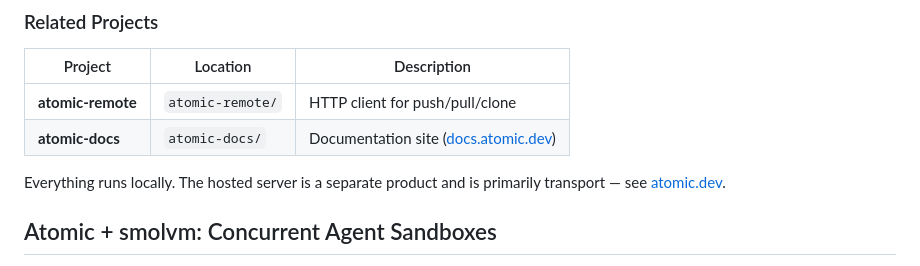
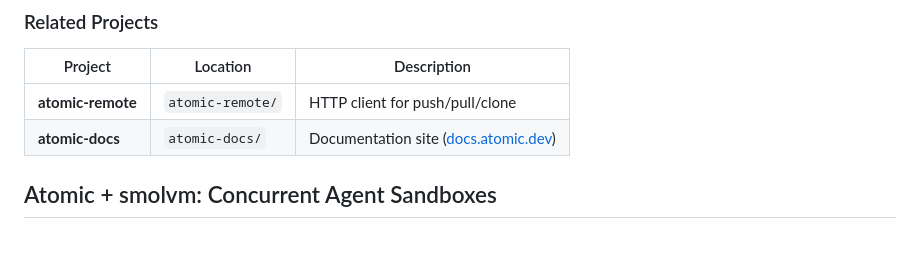
Before and after one commit to atomicdotdev/atomic, a Markdown page: README.md, the part around the change. Drawn GitHub-style; blank space fills up the shorter version.

Commit message:
docs: drop the hosted-server mention entirely

```diff
--- a/README.md
+++ b/README.md
@@ -405,9 +405,6 @@ atomic/
 | **atomic-remote** | `atomic-remote/` | HTTP client for push/pull/clone |
 | **atomic-docs** | `atomic-docs/` | Documentation site ([docs.atomic.dev](https://docs.atomic.dev/)) |
 
-Everything runs locally. The hosted server is a separate product and is
-primarily transport — see [atomic.dev](https://atomic.dev).
-
 ## Atomic + smolvm: Concurrent Agent Sandboxes
 
 When several agents work a repository at once, each needs an isolated build
```
Also changed, not shown: AGENTS.md (+1 -4 lines).
